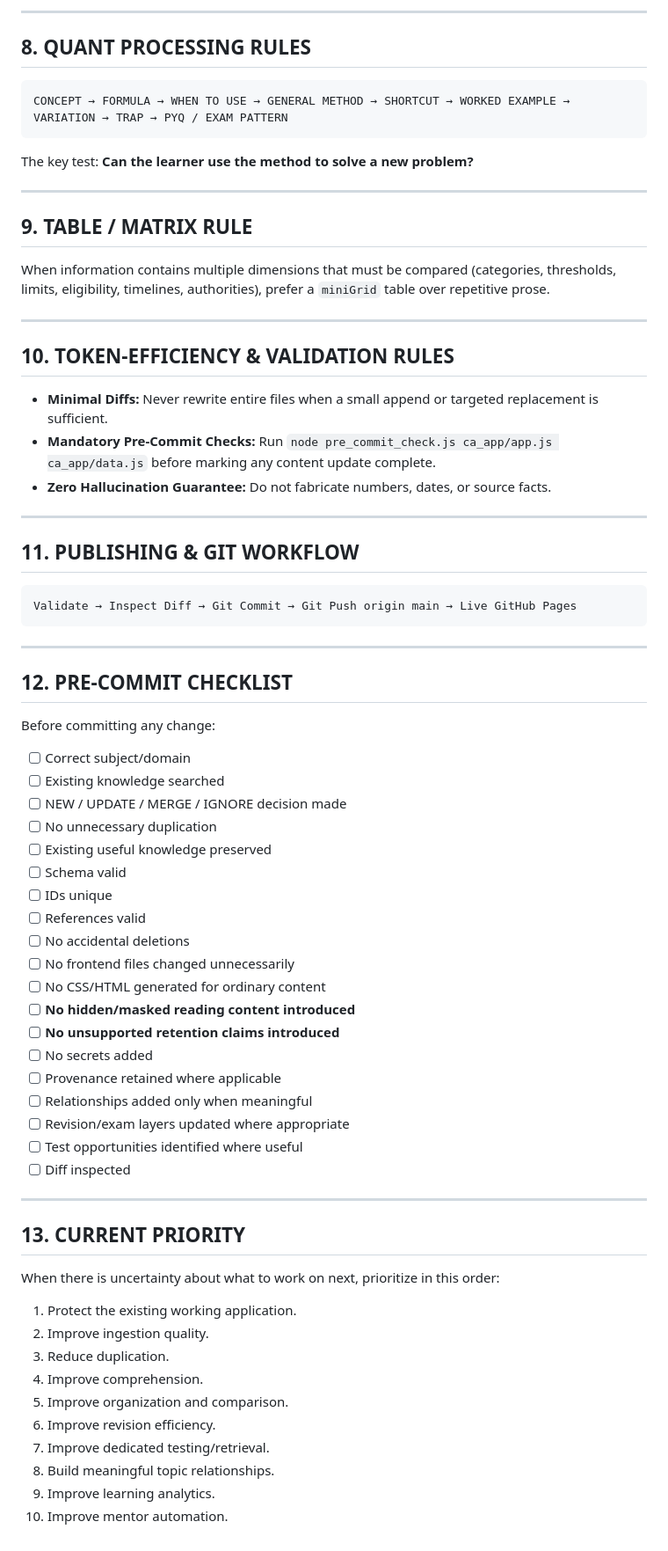
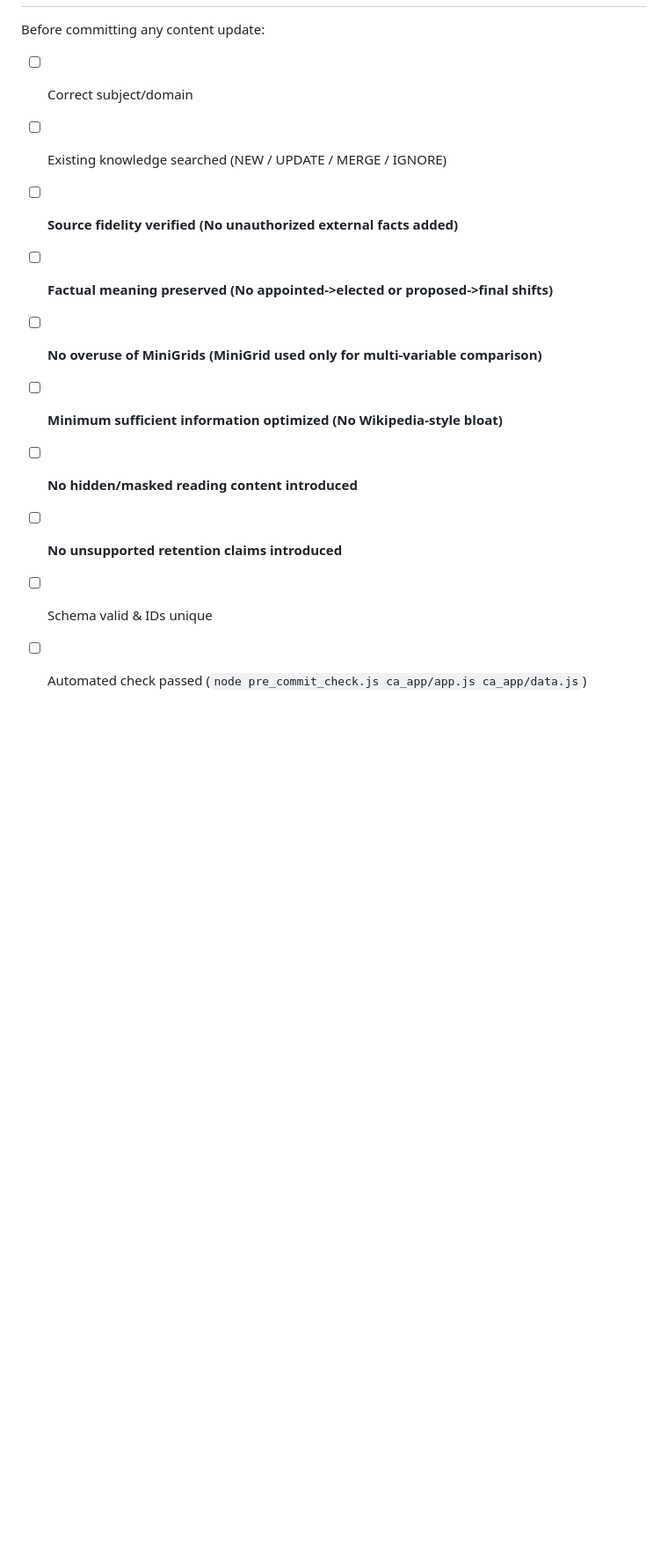
Before and after one commit to vishallssingh/cognigraph, a Markdown page: ca_app/OPERATING_SPECIFICATION_V5.md, the part around one of its changes. Shown at 88% size. Rendered like a GitHub page; blank space fills up the shorter version.

````diff
--- a/ca_app/OPERATING_SPECIFICATION_V5.md
+++ b/ca_app/OPERATING_SPECIFICATION_V5.md
@@ -201,71 +129,11 @@ Every candidate piece of content must be classified as:
----
-
-## 8. QUANT PROCESSING RULES
-
-```
-CONCEPT → FORMULA → WHEN TO USE → GENERAL METHOD → SHORTCUT → WORKED EXAMPLE → VARIATION → TRAP → PYQ / EXAM PATTERN
-```
-The key test: **Can the learner use the method to solve a new problem?**
-
----
-
-## 9. TABLE / MATRIX RULE
-
-When information contains multiple dimensions that must be compared (categories, thresholds, limits, eligibility, timelines, authorities), prefer a `miniGrid` table over repetitive prose.
-
----
-
-## 10. TOKEN-EFFICIENCY & VALIDATION RULES
-
-- **Minimal Diffs:** Never rewrite entire files when a small append or targeted replacement is sufficient.
-- **Mandatory Pre-Commit Checks:** Run `node pre_commit_check.js ca_app/app.js ca_app/data.js` before marking any content update complete.
-- **Zero Hallucination Guarantee:** Do not fabricate numbers, dates, or source facts.
-
----
-
-## 11. PUBLISHING & GIT WORKFLOW
-
-```
-Validate → Inspect Diff → Git Commit → Git Push origin main → Live GitHub Pages
-```
-
----
-
-## 12. PRE-COMMIT CHECKLIST
-
-Before committing any change:
+Before committing any content update:
 - [ ] Correct subject/domain
-- [ ] Existing knowledge searched
-- [ ] NEW / UPDATE / MERGE / IGNORE decision made
-- [ ] No unnecessary duplication
-- [ ] Existing useful knowledge preserved
-- [ ] Schema valid
-- [ ] IDs unique
-- [ ] References valid
-- [ ] No accidental deletions
-- [ ] No frontend files changed unnecessarily
-- [ ] No CSS/HTML generated for ordinary content
+- [ ] Existing knowledge searched (NEW / UPDATE / MERGE / IGNORE)
+- [ ] **Source fidelity verified (No unauthorized external facts added)**
+- [ ] **Factual meaning preserved (No appointed->elected or proposed->final shifts)**
+- [ ] **No overuse of MiniGrids (MiniGrid used only for multi-variable comparison)**
+- [ ] **Minimum sufficient information optimized (No Wikipedia-style bloat)**
 - [ ] **No hidden/masked reading content introduced**
 - [ ] **No unsupported retention claims introduced**
-- [ ] No secrets added
-- [ ] Provenance retained where applicable
-- [ ] Relationships added only when meaningful
-- [ ] Revision/exam layers updated where appropriate
-- [ ] Test opportunities identified where useful
-- [ ] Diff inspected
-
----
-
-## 13. CURRENT PRIORITY
-
-When there is uncertainty about what to work on next, prioritize in this order:
-1. Protect the existing working application.
-2. Improve ingestion quality.
-3. Reduce duplication.
-4. Improve comprehension.
-5. Improve organization and comparison.
-6. Improve revision efficiency.
-7. Improve dedicated testing/retrieval.
-8. Build meaningful topic relationships.
-9. Improve learning analytics.
-10. Improve mentor automation.
+- [ ] Schema valid & IDs unique
+- [ ] Automated check passed (`node pre_commit_check.js ca_app/app.js ca_app/data.js`)
````
Also changed, not shown: other parts of ca_app/OPERATING_SPECIFICATION_V5.md (+50 -122 lines).
